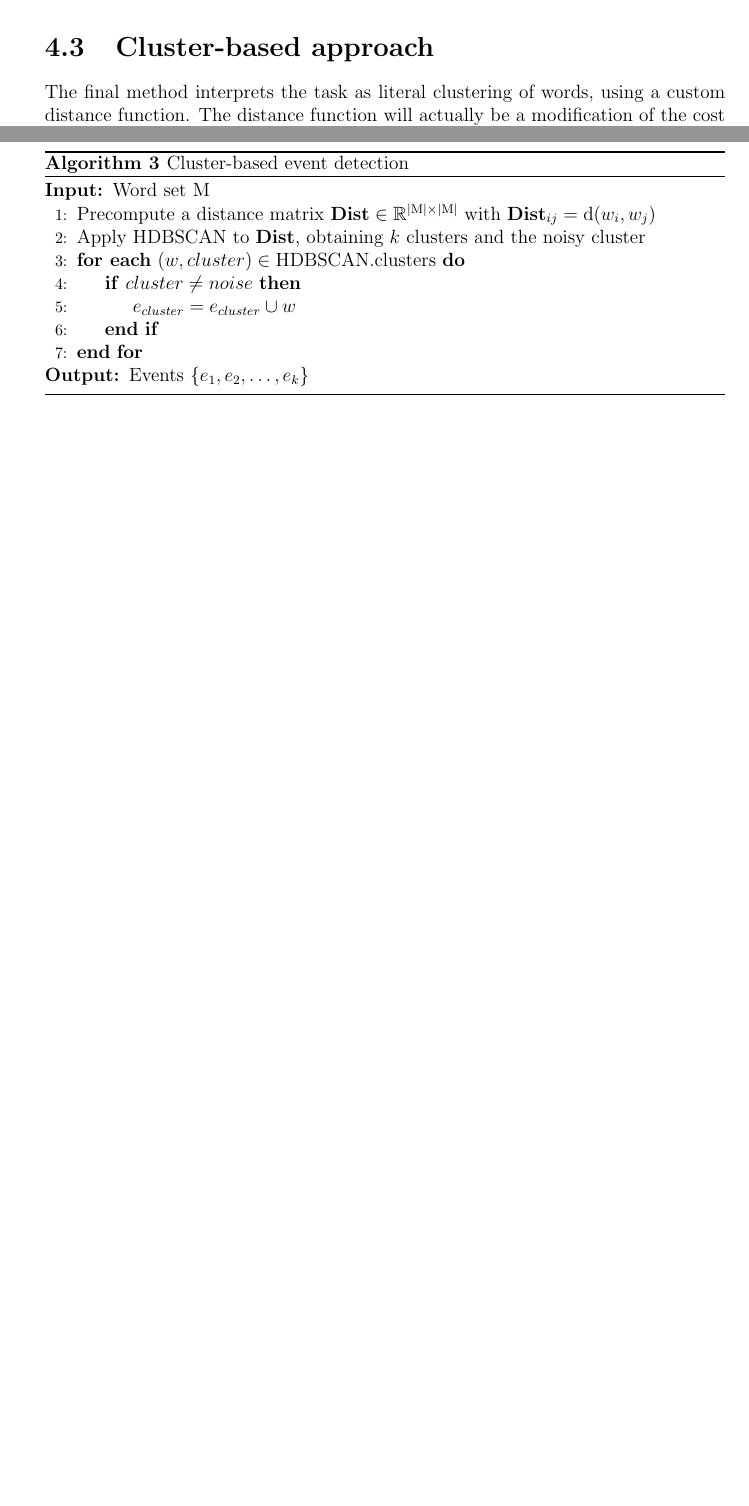
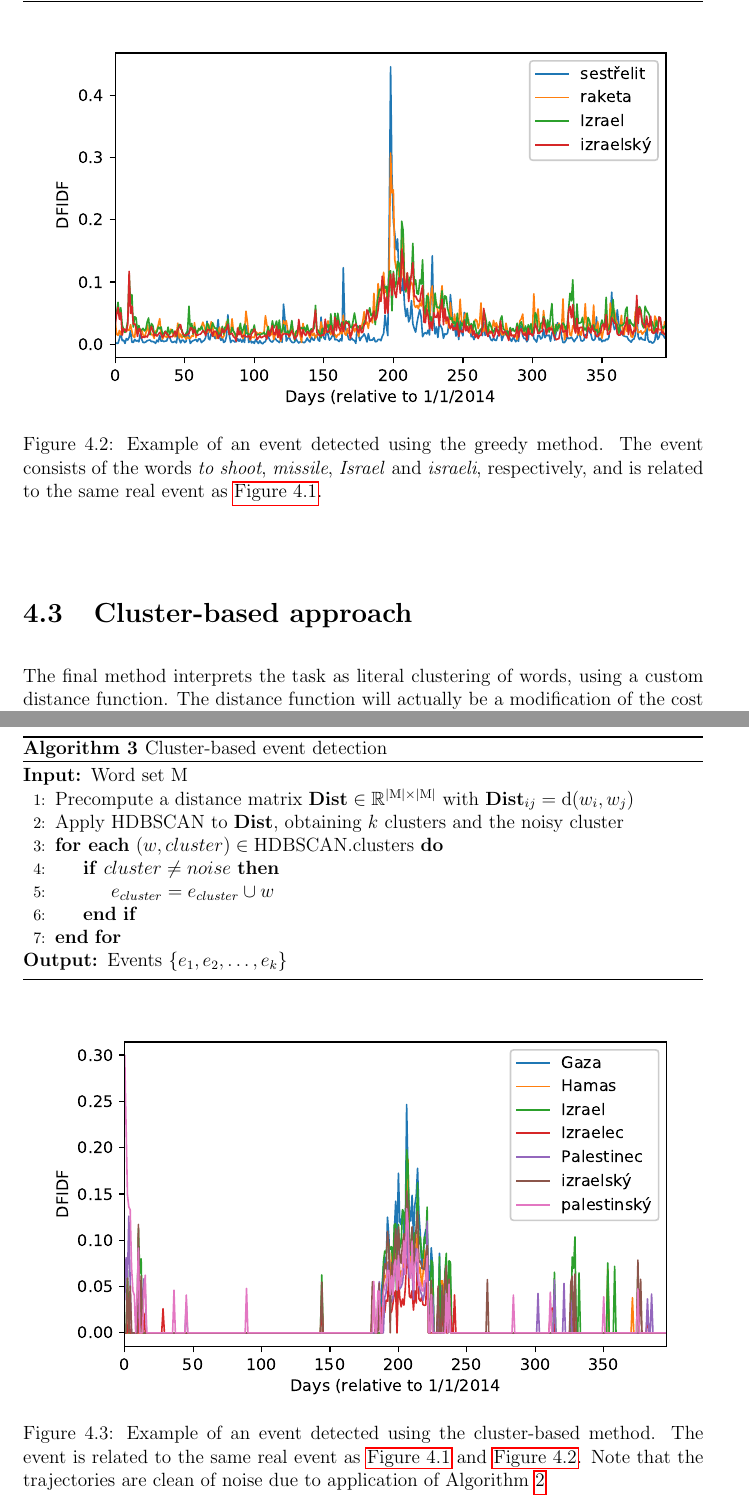
Before and after one commit to tomaskala/bachelor-thesis, a LaTeX thesis (Thesis/Thesis.tex, which reads Thesis/tex/chapters/event_detection.tex): two parts of pages 20 and 22 of 43 before the commit and two parts of pages 21 and 23 of 44 after it, joined at a grey line, cut at the place of the change, the shorter picture padded with empty space. Compiled offline with pdfLaTeX.

Commit message:
Added images to the event detection chapter

```diff
--- a/Thesis/tex/chapters/event_detection.tex
+++ b/Thesis/tex/chapters/event_detection.tex
@@ -118,6 +127,14 @@ Since the cosine similarity is bounded in $[-1, 1]$, we exponentiate it so that
 Having constructed the cost function, we use Algorithm \ref{alg:greedy-event-detection} to detect events once again.
 
 
+\begin{figure}[H]
+  \centering
+  \includegraphics{greedy_event}  % greedy event
+  \caption{Example of an event detected using the greedy method. The event consists of the words \textit{to shoot}, \textit{missile}, \textit{Israel} and \textit{israeli}, respectively, and is related to the same real event as \autoref{fig:original-event}.}
+  \label{fig:greedy-event}
+\end{figure}
+
+
 \section{Cluster-based approach}
 The final method interprets the task as literal clustering of words, using a custom distance function. The distance function will actually be a modification of the cost function yet again, though some means have to be taken to make it usable in this context. First, we need to consider a proper clustering algorithm.
 
@@ -191,3 +206,11 @@ The input and output of the event detection algorithm remains the same as in Alg
 \Output $\text{Events} ~ \{ e_{1}, e_{2}, \dots, e_{k} \}$
 \end{algorithmic}
 \end{algorithm}
+
+
+\begin{figure}[H]
+  \centering
+  \includegraphics{cluster_event}  % cluster event
+  \caption{Example of an event detected using the cluster-based method. The event is related to the same real event as \autoref{fig:original-event} and \autoref{fig:greedy-event}. Note that the trajectories are clean of noise due to application of Algorithm \ref{alg:burst-filtering}}
+  \label{fig:cluster-event}
+\end{figure}
```
Also changed, not shown: Thesis/tex/chapters/word_feature_analysis.tex (+1 -1 lines), Thesis/images/cluster_event.eps (added), Thesis/images/greedy_event.eps (added), Thesis/images/original_event.eps (added), Thesis/tex/chapters/event_detection.tex (11 more changed lines).
